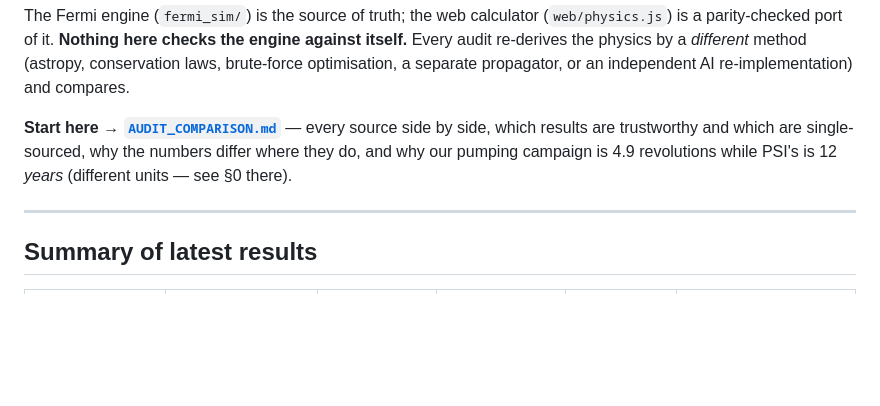
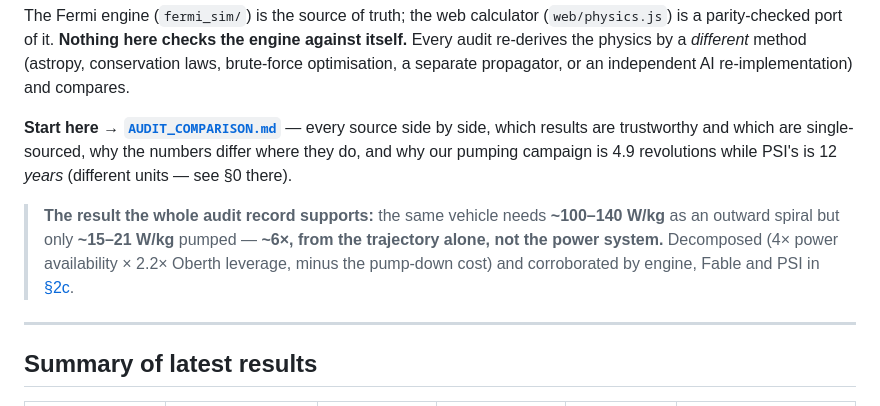
Before and after one commit to fermiexplorer/fermi, a Markdown page: audit/README.md, the part around the change. Rendered like a GitHub page; blank space fills up the shorter version.

```diff
--- a/audit/README.md
+++ b/audit/README.md
@@ -9,6 +9,12 @@ optimisation, a separate propagator, or an independent AI re-implementation) and
 — every source side by side, which results are trustworthy and which are single-sourced, why the
 numbers differ where they do, and why our pumping campaign is 4.9 revolutions while PSI's is 12
 *years* (different units — see §0 there).
+
+> **The result the whole audit record supports:** the same vehicle needs **~100–140 W/kg** as an
+> outward spiral but only **~15–21 W/kg** pumped — **~6×, from the trajectory alone, not the power
+> system.** Decomposed (4× power availability × 2.2× Oberth leverage, minus the pump-down cost) and
+> corroborated by engine, Fable and PSI in
+> [§2c](https://github.com/fermiexplorer/fermi/blob/main/audit/AUDIT_COMPARISON.md#2c-the-6x-specific-power-result--the-trajectory-not-the-power-system-decides-feasibility).
 
 ---
 
```
Also changed, not shown: audit/AUDIT_COMPARISON.md (+79 -5 lines).
